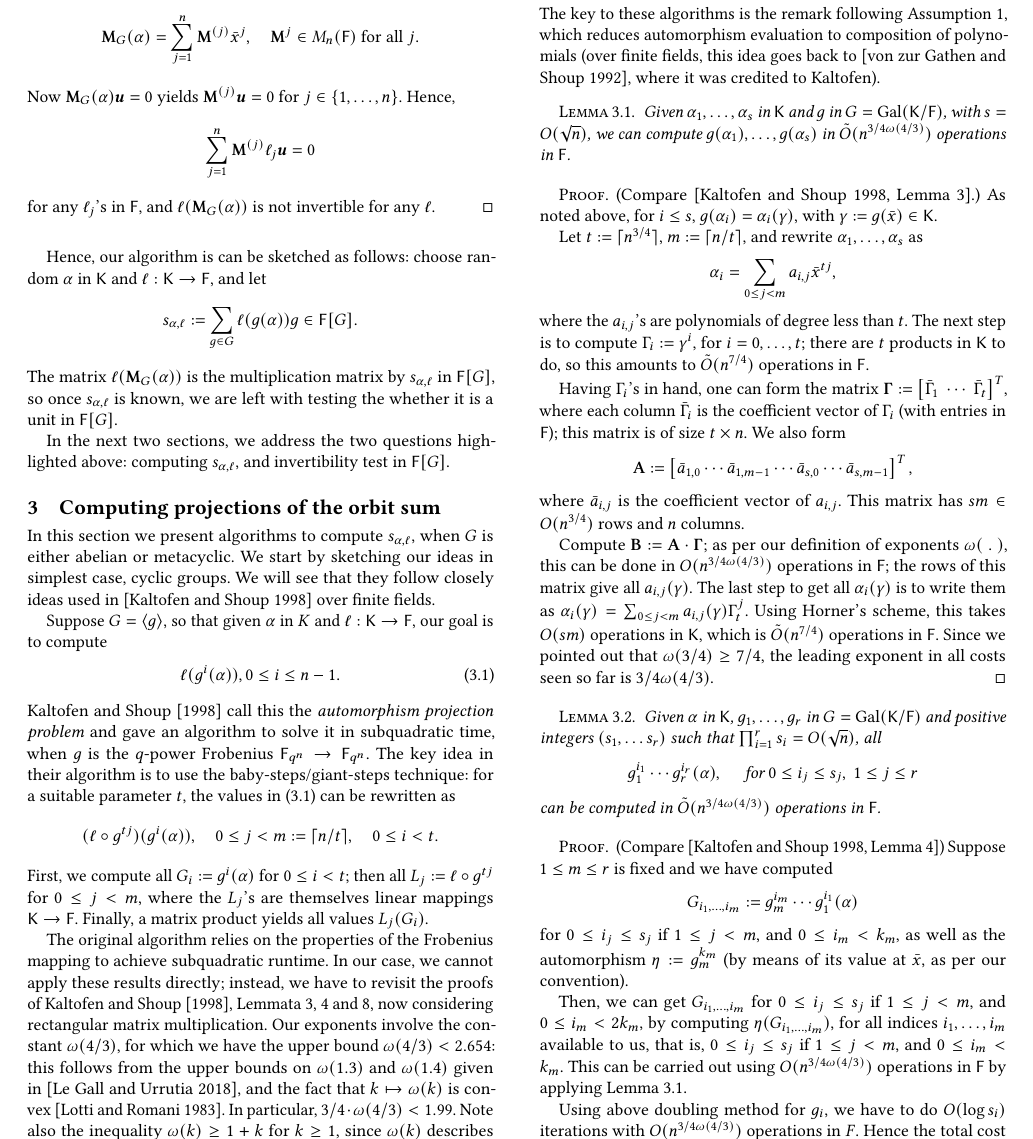
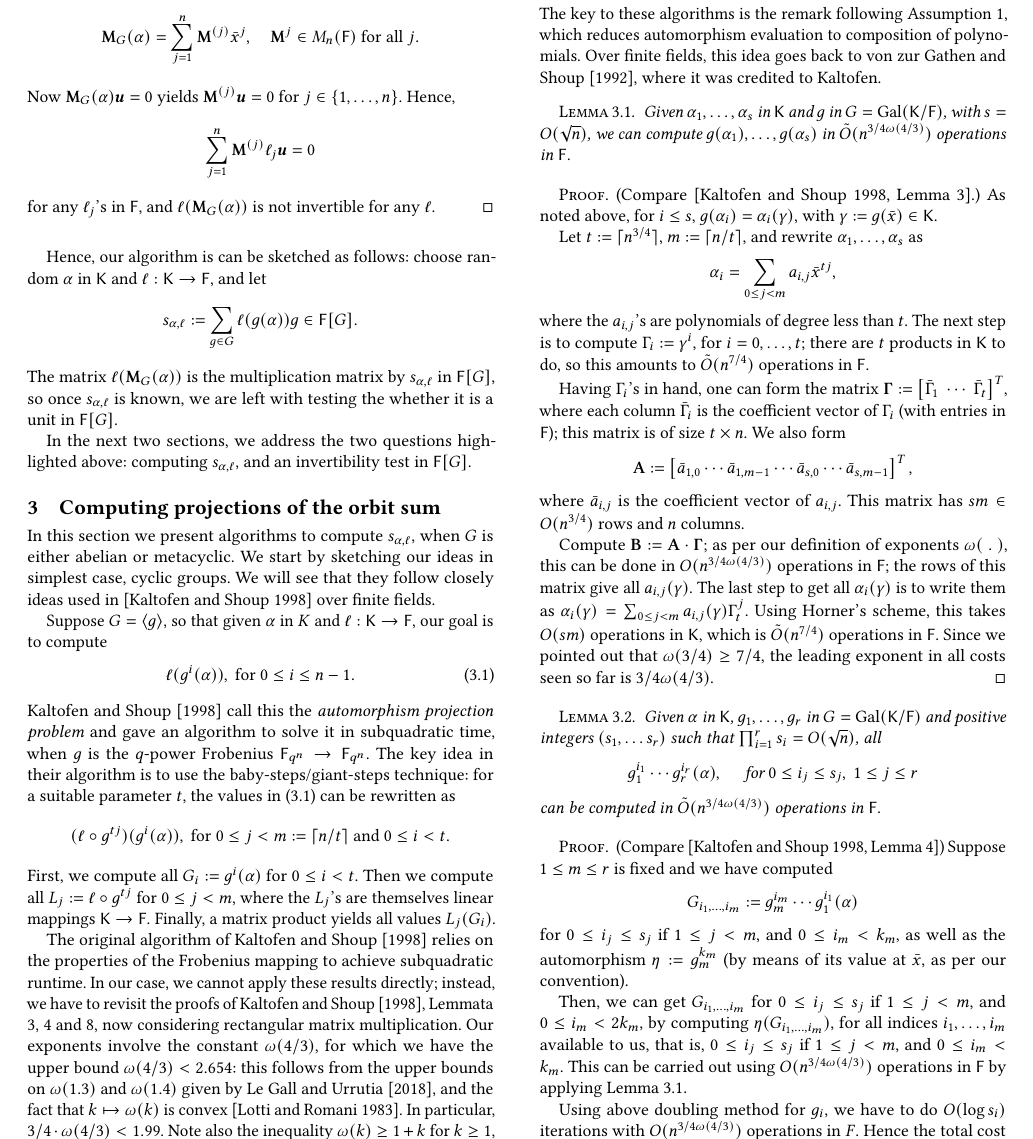
Before and after one commit to arminjamshidpey/Normal-Bases, a LaTeX paper (NormalBasisCharZero.tex, which reads 2-prelims.tex, 3-orbitprojections.tex): part of page 3 of 8, cut so that both start at the same text. Compiled offline with pdfLaTeX.

Commit message:
More S3.0 tweaks.  Sheesh

```diff
--- a/2-prelims.tex
+++ b/2-prelims.tex
@@ -141,7 +141,7 @@ $s_{\alpha,\ell}$ in $\F[G]$, so once $s_{\alpha,\ell}$ is known, we are
 left with testing the whether it is a unit in $\F[G]$.
 
 In the next two sections, we address the two questions highlighted above:
-computing $s_{\alpha,\ell}$, and invertibility test in $\F[G]$.
+computing $s_{\alpha,\ell}$, and an invertibility test in $\F[G]$.
 
 
 %%% Local Variables:
--- a/3-orbitprojections.tex
+++ b/3-orbitprojections.tex
@@ -8,32 +8,35 @@ closely ideas used in \cite{KalSho98} over finite fields.
 
 Suppose $G = \langle g \rangle$, so that given $\alpha$ in $K$ and
 $\ell: \K \to \F$, our goal is to compute
-\begin{equation}\label{eq:cycproj}
-  \ell(g^i(\alpha)), 0 \leq i \leq n-1.
+\begin{equation}
+  \label{eq:cycproj}
+  \ell(g^i(\alpha)), ~~\mbox{for}~ 0\leq i\leq n-1.
 \end{equation}
 \citeN{KalSho98} call this the \emph{automorphism projection problem} and
 gave an algorithm to solve it in subquadratic time, when $g$ is the
 $q$-power Frobenius $\F_{q^n} \to \F_{q^n}$.  The key idea in their
 algorithm is to use the baby-steps/giant-steps technique: for a suitable
 parameter $t$, the values in \eqref{eq:cycproj} can be rewritten as
-$$(\ell \circ g^{tj})(g^i(\alpha)), \quad 0 \leq j < m:=\lceil n/t
-\rceil,\quad 0 \leq i <t.$$ First, we compute all $G_i:=g^i(\alpha)$
-for $0 \leq i <t$; then all $L_j:=\ell \circ g^{tj}$ for $0 \leq j
-<m$, where the $L_j$'s are themselves linear mappings $\K \to \F$.
-Finally, a matrix product yields all values $L_j(G_i)$.
+\[
+  (\ell \circ g^{tj})(g^i(\alpha)), ~~\mbox{for}~ 0 \leq j < m:=\lceil n/t
+  \rceil ~\mbox{and}~ 0 \leq i <t.
+\]
+First, we compute all $G_i:=g^i(\alpha)$ for $0 \leq i <t$.  Then we compute
+all $L_j:=\ell \circ g^{tj}$ for $0 \leq j <m$, where the $L_j$'s are
+themselves linear mappings $\K \to \F$.  Finally, a matrix product yields
+all values $L_j(G_i)$.
 
-The original algorithm relies on the properties of the Frobenius
-mapping to achieve subquadratic runtime. In our case, we cannot apply
-these results directly; instead, we have to revisit the proofs
-of~\citeN{KalSho98}, Lemmata 3, 4 and~8, now considering
-rectangular matrix multiplication.  Our exponents involve the
-constant $\omega(4/3)$, for which we have the upper bound $\omega(4/3)
-< 2.654$: this follows from the upper bounds on $\omega(1.3)$ and
-$\omega(1.4)$ given in~\cite{LeGall}, and the fact that $k \mapsto
-\omega(k)$ is convex~\cite{LoRo83}. In particular, $3/4 \cdot \omega(4/3) <
-1.99$. Note also the inequality $\omega(k) \ge 1+k$ for $k\ge 1$,
-since $\omega(k)$ describes products with input and output size
-$O(n^{1+k})$.
+The original algorithm of \citeN{KalSho98} relies on the properties of the
+Frobenius mapping to achieve subquadratic runtime. In our case, we cannot
+apply these results directly; instead, we have to revisit the proofs
+of~\citeN{KalSho98}, Lemmata 3, 4 and~8, now considering rectangular matrix
+multiplication.  Our exponents involve the constant $\omega(4/3)$, for
+which we have the upper bound $\omega(4/3) < 2.654$: this follows from the
+upper bounds on $\omega(1.3)$ and $\omega(1.4)$ given by~\citeN{LeGall}, and
+the fact that $k \mapsto \omega(k)$ is convex~\cite{LoRo83}. In particular,
+$3/4 \cdot \omega(4/3) < 1.99$. Note also the inequality
+$\omega(k) \ge 1+k$ for $k\ge 1$, since $\omega(k)$ describes products with
+input and output size $O(n^{1+k})$.
 
 %%%%%%%%%%%%%%%%%%%%%%%%%%%%%%%%%%%%%%%%%%%%%%%%%%%%%%%%%%%%
 
@@ -41,8 +44,8 @@ $O(n^{1+k})$.
 
 The key to these algorithms is the remark following
 Assumption~\ref{assum}, which reduces automorphism evaluation to
-composition of polynomials (over finite fields, this idea goes back
-to~\cite{GaSh92}, where it was credited to Kaltofen).
+composition of polynomials.  Over finite fields, this idea goes back
+to~\citeN{GaSh92}, where it was credited to Kaltofen.
 
 \begin{lemma}\label{lem:modcom}
   Given $\alpha_1,\dots,\alpha_s$ in $\K$ and $g$ in $G =
```
Also changed, not shown: 3-orbitprojections.tex (2 more changed lines).
